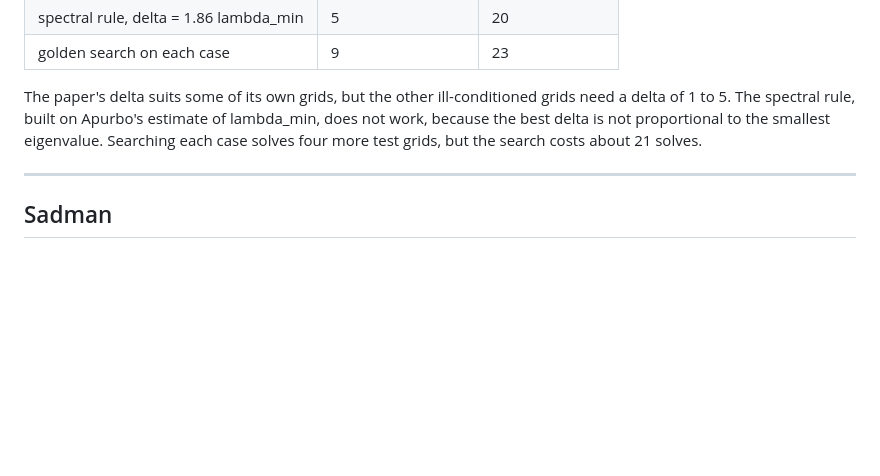
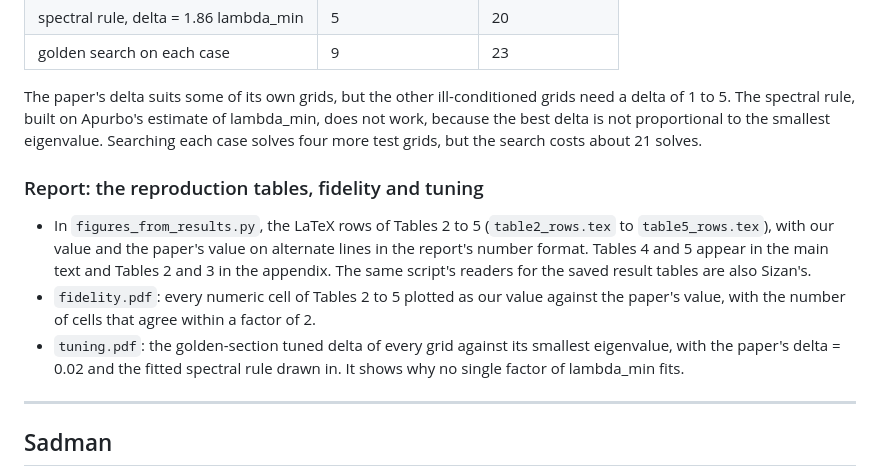
Before and after one commit to JonayedMohiuddin/NumericalAnalysisProject, a Markdown page: CONTRIBUTIONS.md, the part around one of its changes. GitHub-like rendering; blank space fills up the shorter version.

```diff
--- a/CONTRIBUTIONS.md
+++ b/CONTRIBUTIONS.md
@@ -315,6 +367,18 @@ delta of 1 to 5. The spectral rule, built on Apurbo's estimate of lambda_min, do
 work, because the best delta is not proportional to the smallest eigenvalue. Searching
 each case solves four more test grids, but the search costs about 21 solves.
 
+### Report: the reproduction tables, fidelity and tuning
+
+- In `figures_from_results.py`, the LaTeX rows of Tables 2 to 5 (`table2_rows.tex` to
+  `table5_rows.tex`), with our value and the paper's value on alternate lines in the
+  report's number format. Tables 4 and 5 appear in the main text and Tables 2 and 3 in
+  the appendix. The same script's readers for the saved result tables are also Sizan's.
+- `fidelity.pdf`: every numeric cell of Tables 2 to 5 plotted as our value against the
+  paper's value, with the number of cells that agree within a factor of 2.
+- `tuning.pdf`: the golden-section tuned delta of every grid against its smallest
+  eigenvalue, with the paper's delta = 0.02 and the fitted spectral rule drawn in. It
+  shows why no single factor of lambda_min fits.
+
 ---
 
 ## Sadman
```
Also changed, not shown: other parts of CONTRIBUTIONS.md (+76 -8 lines).
